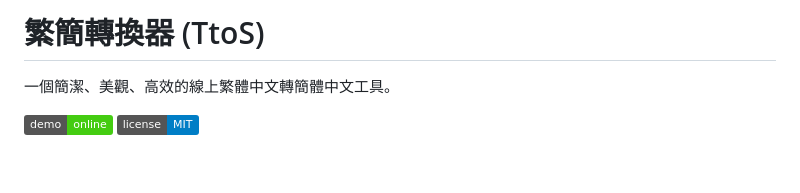
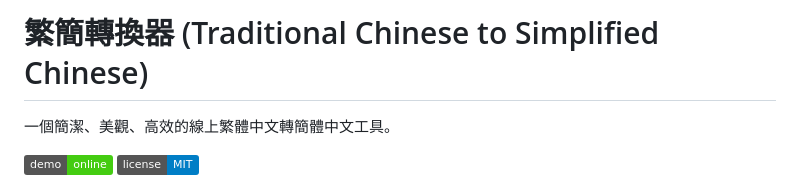
Before and after one commit to makodo123/Traditional-Chinese-to-Simplified-Chinese, a Markdown page: README.md, the part around the change. Rendered like a GitHub page; badges without logos; blank space fills up the shorter version.

Commit message:
Update README to clarify project title

```diff
--- a/README.md
+++ b/README.md
@@ -1,4 +1,4 @@
-# 繁簡轉換器 (TtoS)
+# 繁簡轉換器 (Traditional Chinese to Simplified Chinese)
 
 一個簡潔、美觀、高效的線上繁體中文轉簡體中文工具。
 
```
